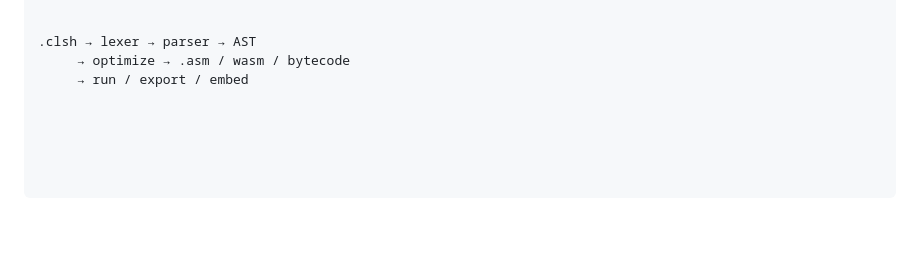
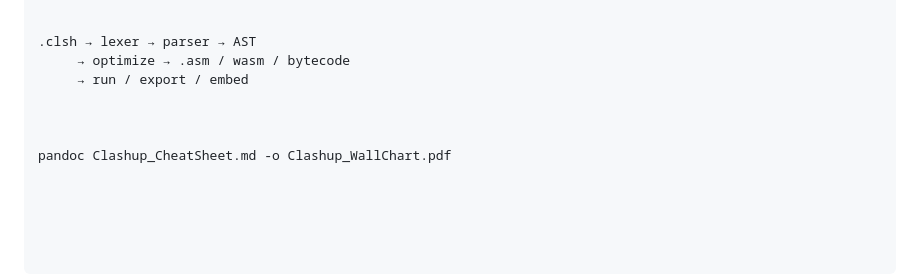
Before and after one commit to JoeySoprano420/Clash-Lang, a Markdown page: README.md, the part around the change. Rendered like a GitHub page; blank space fills up the shorter version.

```diff
--- a/README.md
+++ b/README.md
@@ -580,3 +580,7 @@ controller → gamepad
 .clsh → lexer → parser → AST
      → optimize → .asm / wasm / bytecode
      → run / export / embed
+
+
+
+pandoc Clashup_CheatSheet.md -o Clashup_WallChart.pdf
```
